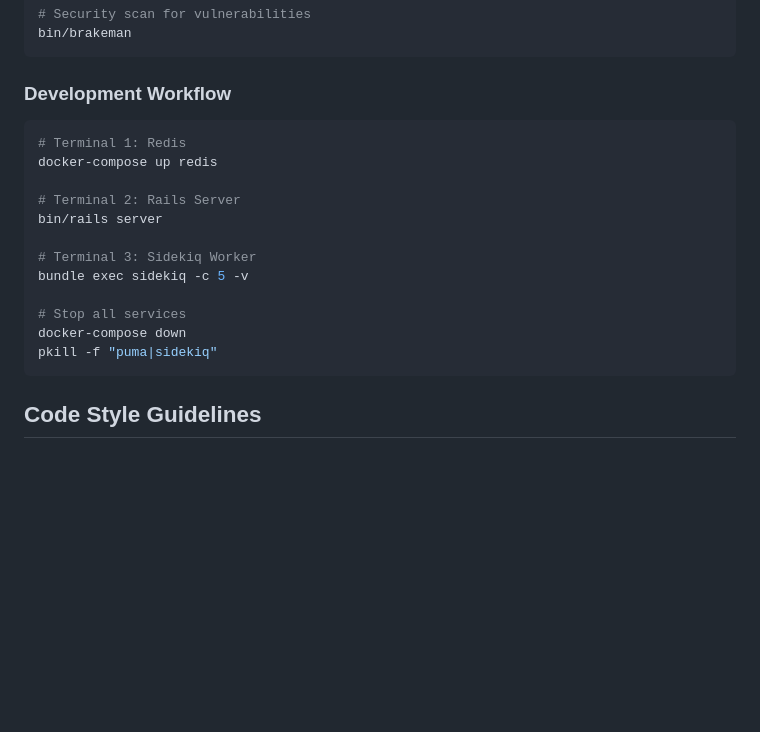
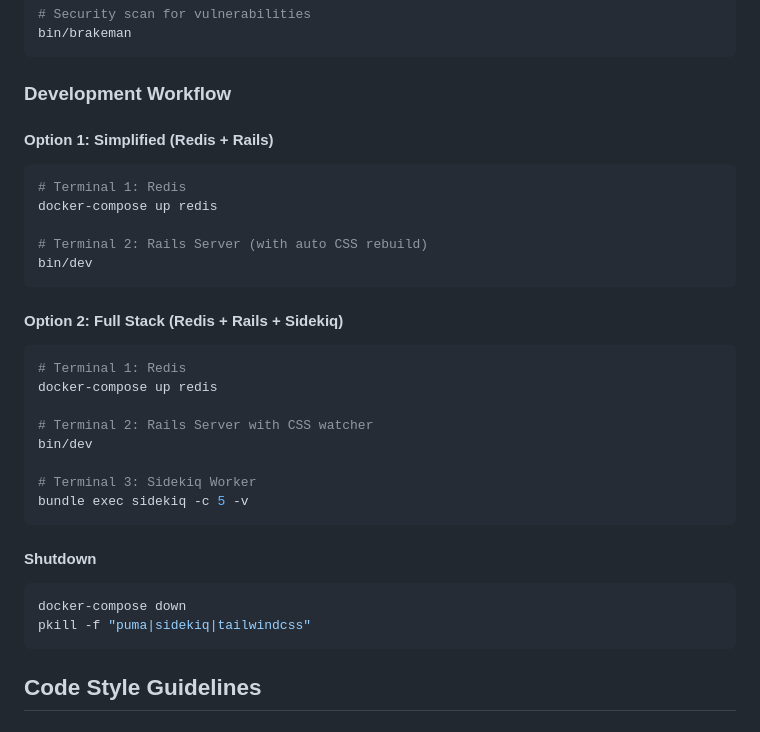
Before and after one commit to internetblacksmith/deck_vault, a Markdown page: AGENTS.md, the part around the change printed below. GitHub-like rendering; blank space fills up the shorter version.

````diff
--- a/AGENTS.md
+++ b/AGENTS.md
@@ -53,19 +59,32 @@ bin/brakeman
 ```
 
 ### Development Workflow
+
+#### Option 1: Simplified (Redis + Rails)
 ```bash
 # Terminal 1: Redis
 docker-compose up redis
 
-# Terminal 2: Rails Server
-bin/rails server
+# Terminal 2: Rails Server (with auto CSS rebuild)
+bin/dev
+```
+
+#### Option 2: Full Stack (Redis + Rails + Sidekiq)
+```bash
+# Terminal 1: Redis
+docker-compose up redis
+
+# Terminal 2: Rails Server with CSS watcher
+bin/dev
 
 # Terminal 3: Sidekiq Worker
 bundle exec sidekiq -c 5 -v
+```
 
-# Stop all services
+#### Shutdown
+```bash
 docker-compose down
-pkill -f "puma|sidekiq"
+pkill -f "puma|sidekiq|tailwindcss"
 ```
 
 ## Code Style Guidelines
````
Also changed, not shown: other parts of AGENTS.md (+35 -16 lines), GETTING_STARTED.md (+21 -0 lines).
